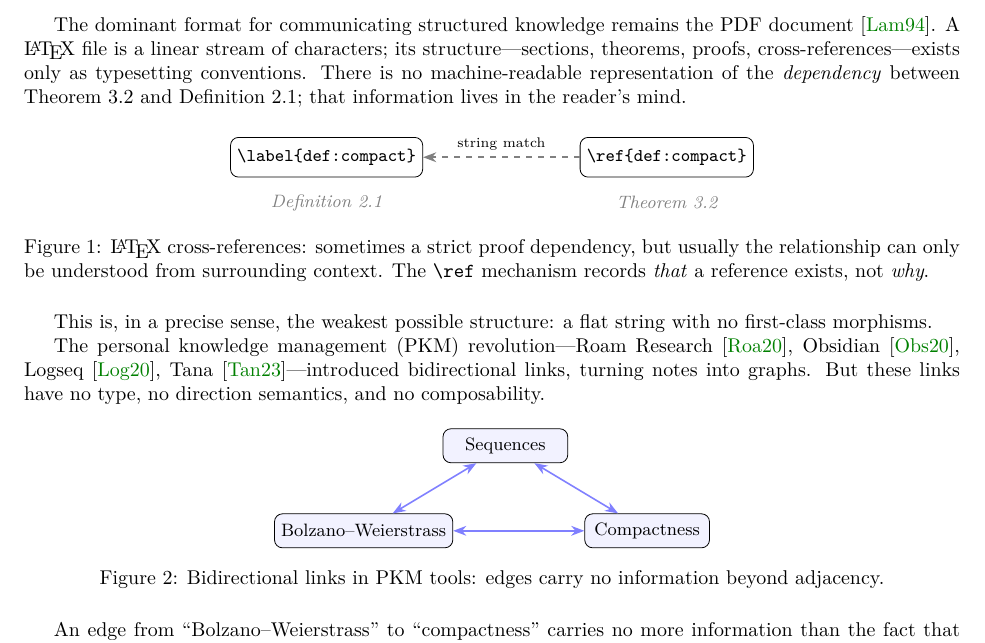
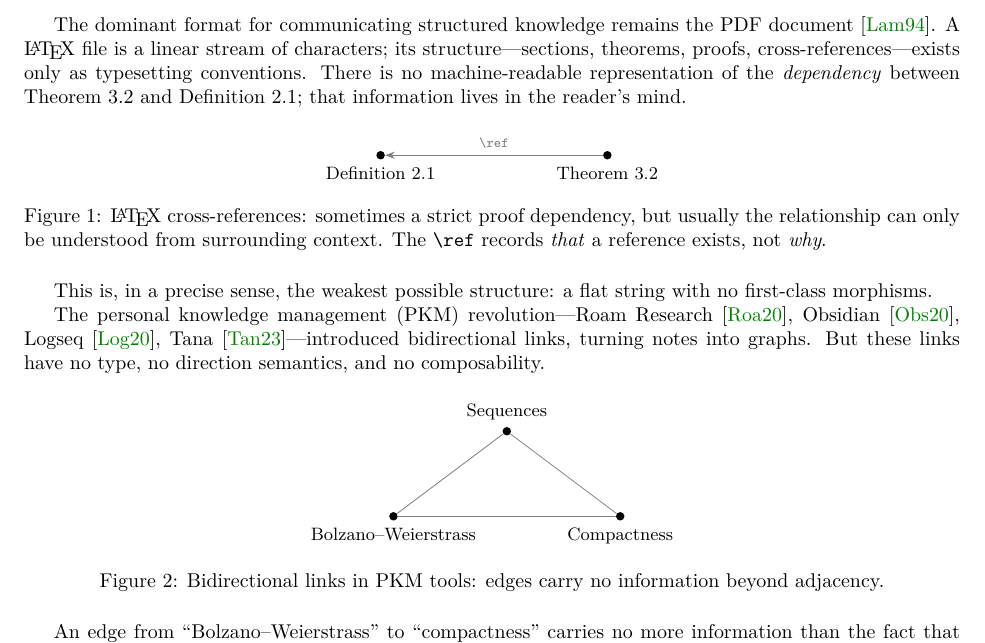
Before and after one commit to MathNetwork/Astrolabe, a LaTeX paper (paper/main.tex, which reads paper/sections/introduction.tex): part of page 2 of 5, cut so that both start at the same text. Compiled offline with pdfLaTeX.

Commit message:
paper §1: minimal dot+line style for all figures, remove boxes and colors
Co-Authored-By: Claude Opus 4.6 (1M context) <noreply@anthropic.com>

```diff
--- a/paper/sections/introduction.tex
+++ b/paper/sections/introduction.tex
@@ -8,16 +8,16 @@ The dominant format for communicating structured knowledge remains the PDF docum
 \begin{figure}[h]
 \centering
 \begin{tikzpicture}[
-  box/.style={draw, rounded corners, minimum width=2.8cm, minimum height=0.7cm, font=\small},
-  arr/.style={->, >=Stealth, thick, dashed, gray}
+  node/.style={circle, fill, inner sep=1.5pt},
+  arr/.style={->, >=Stealth, thin, gray}
 ]
-\node[box] (def) at (0,0) {\texttt{\textbackslash label\{def:compact\}}};
-\node[box] (thm) at (6,0) {\texttt{\textbackslash ref\{def:compact\}}};
-\node[font=\small\itshape, text=gray] at (0,-0.8) {Definition 2.1};
-\node[font=\small\itshape, text=gray] at (6,-0.8) {Theorem 3.2};
-\draw[arr] (thm) -- node[above, font=\scriptsize, text=black] {string match} (def);
+\node[node] (def) at (0,0) {};
+\node[node] (thm) at (4,0) {};
+\node[font=\small, anchor=north] at (def.south) {Definition 2.1};
+\node[font=\small, anchor=north] at (thm.south) {Theorem 3.2};
+\draw[arr] (thm) -- node[above, font=\scriptsize] {\texttt{\textbackslash ref}} (def);
 \end{tikzpicture}
-\caption{\LaTeX\ cross-references: sometimes a strict proof dependency, but usually the relationship can only be understood from surrounding context. The \texttt{\textbackslash ref} mechanism records \emph{that} a reference exists, not \emph{why}.}
+\caption{\LaTeX\ cross-references: sometimes a strict proof dependency, but usually the relationship can only be understood from surrounding context. The \texttt{\textbackslash ref} records \emph{that} a reference exists, not \emph{why}.}
 \label{fig:latex-ref}
 \end{figure}
 
@@ -28,15 +28,18 @@ The personal knowledge management (PKM) revolution---Roam Research~\cite{RoamRes
 \begin{figure}[h]
 \centering
 \begin{tikzpicture}[
-  node/.style={draw, rounded corners, fill=blue!5, minimum width=2.2cm, minimum height=0.6cm, font=\small},
-  bidir/.style={<->, >=Stealth, thick, blue!50}
+  dot/.style={circle, fill, inner sep=1.5pt},
+  link/.style={-, thin, gray}
 ]
-\node[node] (bw) at (0,0) {Bolzano--Weierstrass};
-\node[node] (cpt) at (5,0) {Compactness};
-\node[node] (seq) at (2.5,1.5) {Sequences};
-\draw[bidir] (bw) -- (cpt);
-\draw[bidir] (bw) -- (seq);
-\draw[bidir] (seq) -- (cpt);
+\node[dot] (bw) at (0,0) {};
+\node[dot] (cpt) at (4,0) {};
+\node[dot] (seq) at (2,1.5) {};
+\node[font=\small, anchor=north] at (bw.south) {Bolzano--Weierstrass};
+\node[font=\small, anchor=north] at (cpt.south) {Compactness};
+\node[font=\small, anchor=south] at (seq.north) {Sequences};
+\draw[link] (bw) -- (cpt);
+\draw[link] (bw) -- (seq);
+\draw[link] (seq) -- (cpt);
 \end{tikzpicture}
 \caption{Bidirectional links in PKM tools: edges carry no information beyond adjacency.}
 \label{fig:pkm-links}
```
